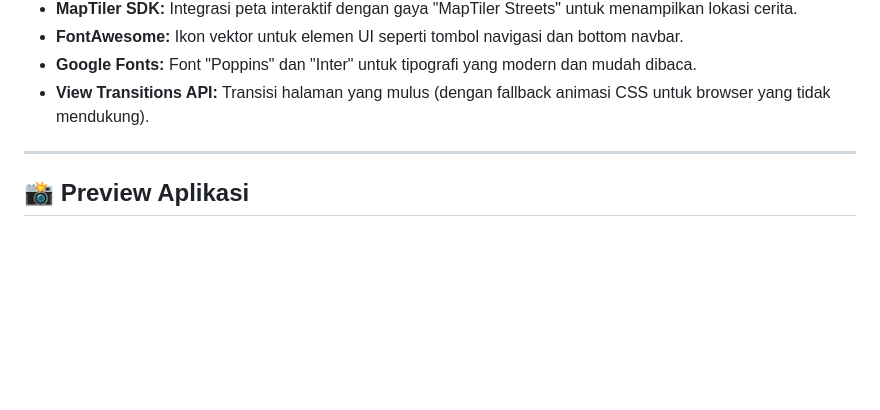
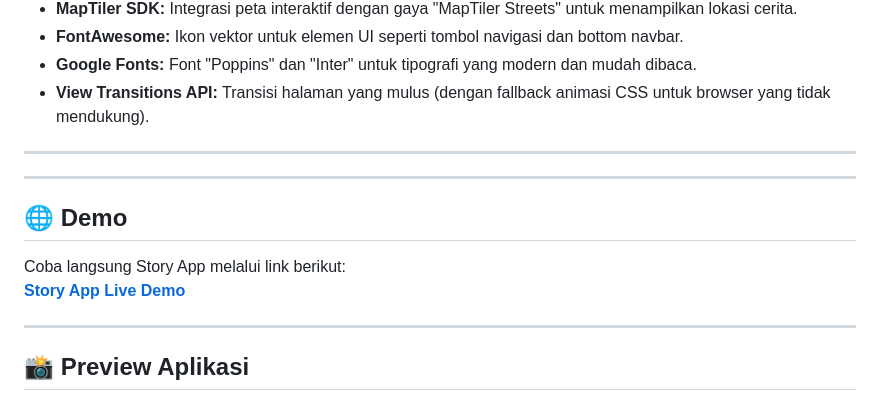
Before and after one commit to FadhliRajwaa/StoryWebApps, a Markdown page: readme.md, the part around the change. Rendered like a GitHub page; blank space fills up the shorter version.

```diff
--- a/readme.md
+++ b/readme.md
@@ -84,6 +84,15 @@ Story App dibangun dengan teknologi modern untuk memastikan performa dan pengala
 
 ---
 
+---
+
+## 🌐 Demo
+
+Coba langsung Story App melalui link berikut:
+[**Story App Live Demo**](https://story-web-apps.vercel.app/)
+
+---
+
 ## 📸 Preview Aplikasi
 
 ### **Desktop View**
```
